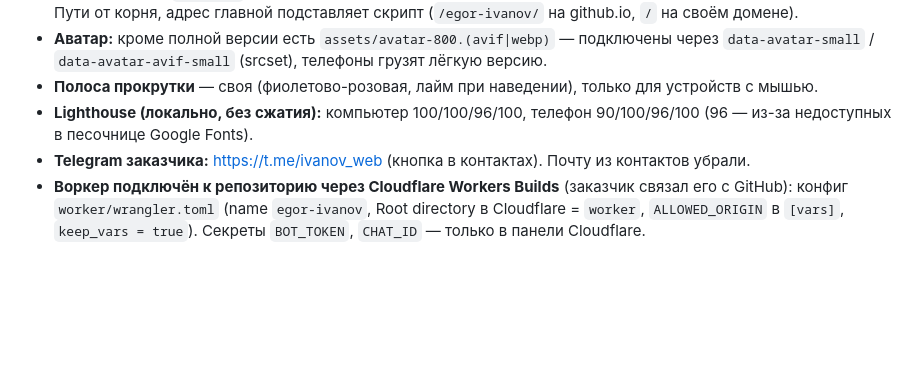
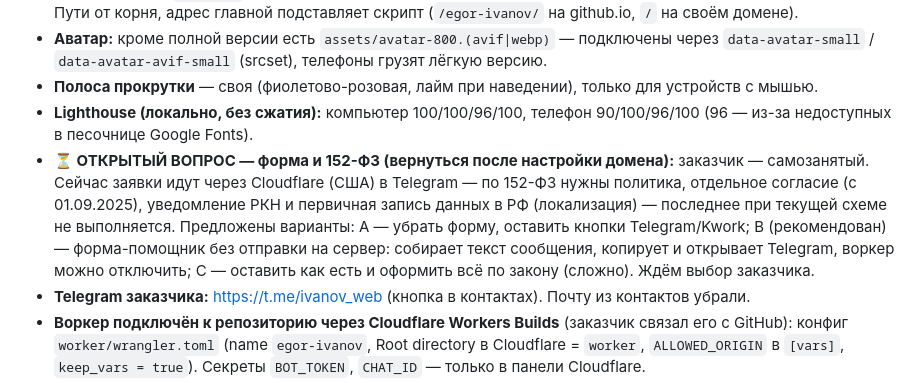
Before and after one commit to bam-low/egor-ivanov, a Markdown page: CLAUDE.md, the part around the change. Drawn GitHub-style; blank space fills up the shorter version.

Commit message:
Notes: pending decision on brief form and personal data law
Co-Authored-By: Claude Opus 5.5 <noreply@anthropic.com>
Claude-Session: https://claude.ai/code/session_01HyjwJEJiQvGGPauUpFGDH2

```diff
--- a/CLAUDE.md
+++ b/CLAUDE.md
@@ -28,6 +28,7 @@
 - **Аватар:** кроме полной версии есть `assets/avatar-800.(avif|webp)` — подключены через `data-avatar-small` / `data-avatar-avif-small` (srcset), телефоны грузят лёгкую версию.
 - **Полоса прокрутки** — своя (фиолетово-розовая, лайм при наведении), только для устройств с мышью.
 - **Lighthouse (локально, без сжатия):** компьютер 100/100/96/100, телефон 90/100/96/100 (96 — из-за недоступных в песочнице Google Fonts).
+- **⏳ ОТКРЫТЫЙ ВОПРОС — форма и 152-ФЗ (вернуться после настройки домена):** заказчик — самозанятый. Сейчас заявки идут через Cloudflare (США) в Telegram — по 152-ФЗ нужны политика, отдельное согласие (с 01.09.2025), уведомление РКН и первичная запись данных в РФ (локализация) — последнее при текущей схеме не выполняется. Предложены варианты: A — убрать форму, оставить кнопки Telegram/Kwork; B (рекомендован) — форма-помощник без отправки на сервер: собирает текст сообщения, копирует и открывает Telegram, воркер можно отключить; C — оставить как есть и оформить всё по закону (сложно). Ждём выбор заказчика.
 - **Telegram заказчика:** https://t.me/ivanov_web (кнопка в контактах). Почту из контактов убрали.
 - **Воркер подключён к репозиторию через Cloudflare Workers Builds** (заказчик связал его с GitHub): конфиг `worker/wrangler.toml` (name `egor-ivanov`, Root directory в Cloudflare = `worker`, `ALLOWED_ORIGIN` в `[vars]`, `keep_vars = true`). Секреты `BOT_TOKEN`, `CHAT_ID` — только в панели Cloudflare.
 - **Решение по заявкам:** подключаем БЕСПЛАТНЫЙ обработчик заявок в Telegram через Cloudflare Workers (`worker/telegram-form.js`, инструкция `worker/README.md`). Токен бота — только в секретах Cloudflare, никогда в коде сайта. Адрес воркера вписан в `data-endpoint`. `ALLOWED_ORIGIN` — адреса сайта через запятую: `https://ivanovdev.site, https://www.ivanovdev.site, https://bam-low.github.io`.
```
